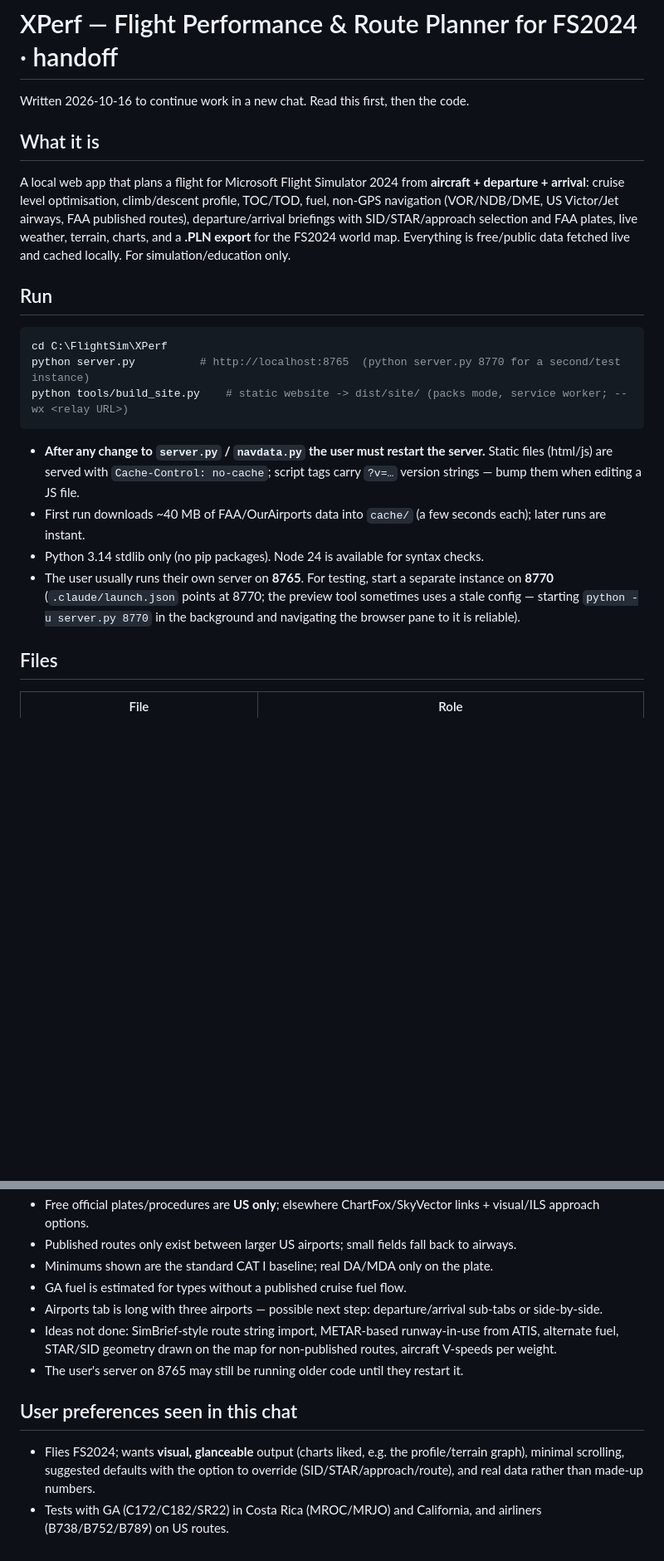
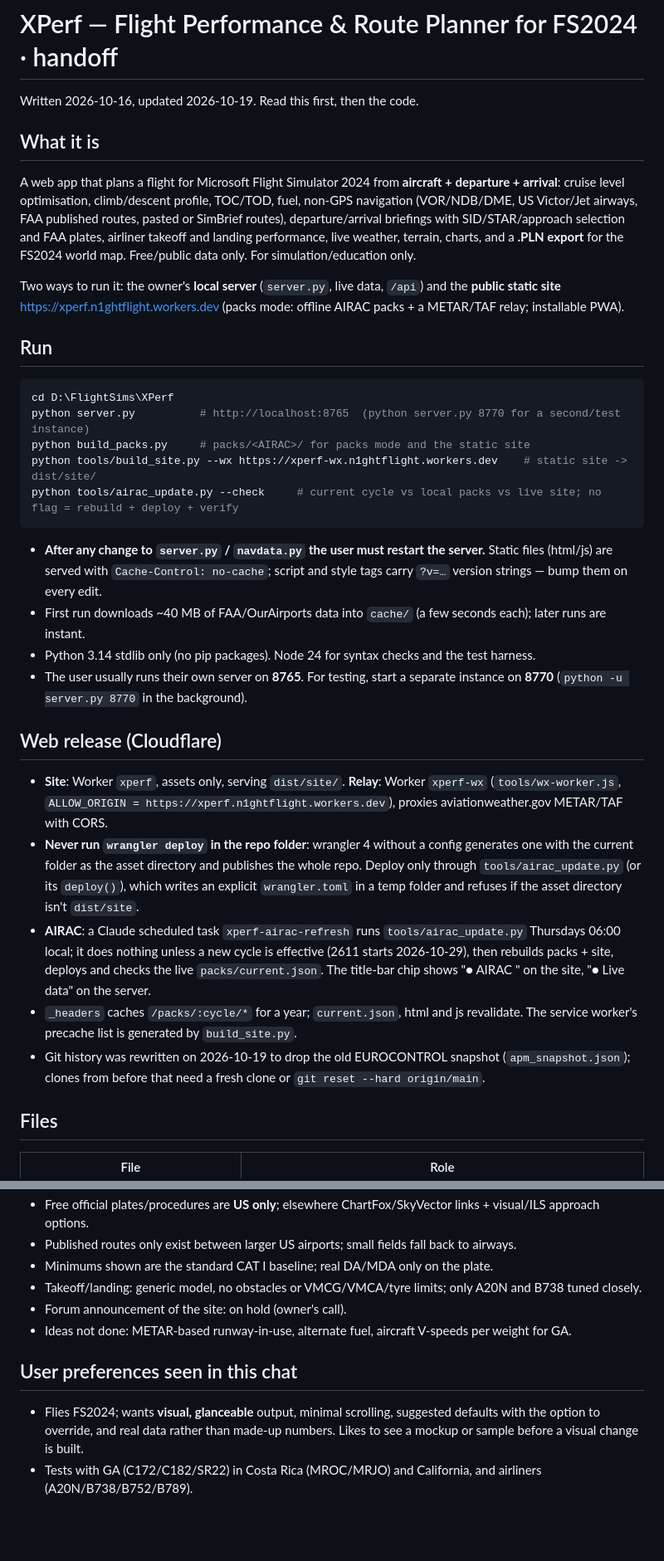
Before and after one commit to n1ghtflight/xPerf, a Markdown page: HANDOFF.md, 2 parts joined by grey strips. Shown at 83% size. Rendered like a GitHub page; blank space fills up the shorter version.

````diff
--- a/HANDOFF.md
+++ b/HANDOFF.md
@@ -1,30 +1,49 @@
 # XPerf — Flight Performance & Route Planner for FS2024 · handoff
 
-Written 2026-10-16 to continue work in a new chat. Read this first, then the code.
+Written 2026-10-16, updated 2026-10-19. Read this first, then the code.
 
 ## What it is
 
-A local web app that plans a flight for Microsoft Flight Simulator 2024 from **aircraft + departure + arrival**:
+A web app that plans a flight for Microsoft Flight Simulator 2024 from **aircraft + departure + arrival**:
 cruise level optimisation, climb/descent profile, TOC/TOD, fuel, non-GPS navigation (VOR/NDB/DME,
-US Victor/Jet airways, FAA published routes), departure/arrival briefings with SID/STAR/approach selection and
-FAA plates, live weather, terrain, charts, and a **.PLN export** for the FS2024 world map.
-Everything is free/public data fetched live and cached locally. For simulation/education only.
+US Victor/Jet airways, FAA published routes, pasted or SimBrief routes), departure/arrival briefings with SID/STAR/approach
+selection and FAA plates, airliner takeoff and landing performance, live weather, terrain, charts, and a **.PLN export**
+for the FS2024 world map. Free/public data only. For simulation/education only.
+
+Two ways to run it: the owner's **local server** (`server.py`, live data, `/api`) and the **public static site**
+<https://xperf.n1ghtflight.workers.dev> (packs mode: offline AIRAC packs + a METAR/TAF relay; installable PWA).
 
 ## Run
 
 ```bash
-cd C:\FlightSim\XPerf
+cd D:\FlightSims\XPerf
 python server.py          # http://localhost:8765  (python server.py 8770 for a second/test instance)
-python tools/build_site.py    # static website -> dist/site/ (packs mode, service worker; --wx <relay URL>)
+python build_packs.py     # packs/<AIRAC>/ for packs mode and the static site
+python tools/build_site.py --wx https://xperf-wx.n1ghtflight.workers.dev    # static site -> dist/site/
+python tools/airac_update.py --check     # current cycle vs local packs vs live site; no flag = rebuild + deploy + verify
 ```
 
 - **After any change to `server.py` / `navdata.py` the user must restart the server.** Static files (html/js) are
-  served with `Cache-Control: no-cache`; script tags carry `?v=…` version strings — bump them when editing a JS file.
+  served with `Cache-Control: no-cache`; script and style tags carry `?v=…` version strings — bump them on every edit.
 - First run downloads ~40 MB of FAA/OurAirports data into `cache/` (a few seconds each); later runs are instant.
-- Python 3.14 stdlib only (no pip packages). Node 24 is available for syntax checks.
+- Python 3.14 stdlib only (no pip packages). Node 24 for syntax checks and the test harness.
 - The user usually runs their own server on **8765**. For testing, start a separate instance on **8770**
-  (`.claude/launch.json` points at 8770; the preview tool sometimes uses a stale config — starting
-  `python -u server.py 8770` in the background and navigating the browser pane to it is reliable).
+  (`python -u server.py 8770` in the background).
+
+## Web release (Cloudflare)
+
+- **Site**: Worker `xperf`, assets only, serving `dist/site/`. **Relay**: Worker `xperf-wx` (`tools/wx-worker.js`,
+  `ALLOW_ORIGIN = https://xperf.n1ghtflight.workers.dev`), proxies aviationweather.gov METAR/TAF with CORS.
+- **Never run `wrangler deploy` in the repo folder**: wrangler 4 without a config generates one with the current folder
+  as the asset directory and publishes the whole repo. Deploy only through `tools/airac_update.py` (or its `deploy()`),
+  which writes an explicit `wrangler.toml` in a temp folder and refuses if the asset directory isn't `dist/site`.
+- **AIRAC**: a Claude scheduled task `xperf-airac-refresh` runs `tools/airac_update.py` Thursdays 06:00 local; it does
+  nothing unless a new cycle is effective (2611 starts 2026-10-29), then rebuilds packs + site, deploys and checks the
+  live `packs/current.json`. The title-bar chip shows "● AIRAC <cycle>" on the site, "● Live data" on the server.
+- `_headers` caches `/packs/:cycle/*` for a year; `current.json`, html and js revalidate. The service worker's precache
+  list is generated by `build_site.py`.
+- Git history was rewritten on 2026-10-19 to drop the old EUROCONTROL snapshot (`apm_snapshot.json`); clones from
+  before that need a fresh clone or `git reset --hard origin/main`.
 
 ## Files
 
@@ -118,14 +142,12 @@ python tools/build_site.py    # static website -> dist/site/ (packs mode, servic
 - Free official plates/procedures are **US only**; elsewhere ChartFox/SkyVector links + visual/ILS approach options.
 - Published routes only exist between larger US airports; small fields fall back to airways.
 - Minimums shown are the standard CAT I baseline; real DA/MDA only on the plate.
-- GA fuel is estimated for types without a published cruise fuel flow.
-- Airports tab is long with three airports — possible next step: departure/arrival sub-tabs or side-by-side.
-- Ideas not done: SimBrief-style route string import, METAR-based runway-in-use from ATIS, alternate fuel,
-  STAR/SID geometry drawn on the map for non-published routes, aircraft V-speeds per weight.
-- The user's server on 8765 may still be running older code until they restart it.
+- Takeoff/landing: generic model, no obstacles or VMCG/VMCA/tyre limits; only A20N and B738 tuned closely.
+- Forum announcement of the site: on hold (owner's call).
+- Ideas not done: METAR-based runway-in-use, alternate fuel, aircraft V-speeds per weight for GA.
 
 ## User preferences seen in this chat
 
-- Flies FS2024; wants **visual, glanceable** output (charts liked, e.g. the profile/terrain graph), minimal scrolling,
-  suggested defaults with the option to override (SID/STAR/approach/route), and real data rather than made-up numbers.
-- Tests with GA (C172/C182/SR22) in Costa Rica (MROC/MRJO) and California, and airliners (B738/B752/B789) on US routes.
+- Flies FS2024; wants **visual, glanceable** output, minimal scrolling, suggested defaults with the option to override,
+  and real data rather than made-up numbers. Likes to see a mockup or sample before a visual change is built.
+- Tests with GA (C172/C182/SR22) in Costa Rica (MROC/MRJO) and California, and airliners (A20N/B738/B752/B789).
````
Also changed, not shown: other parts of HANDOFF.md (+67 -62 lines).
